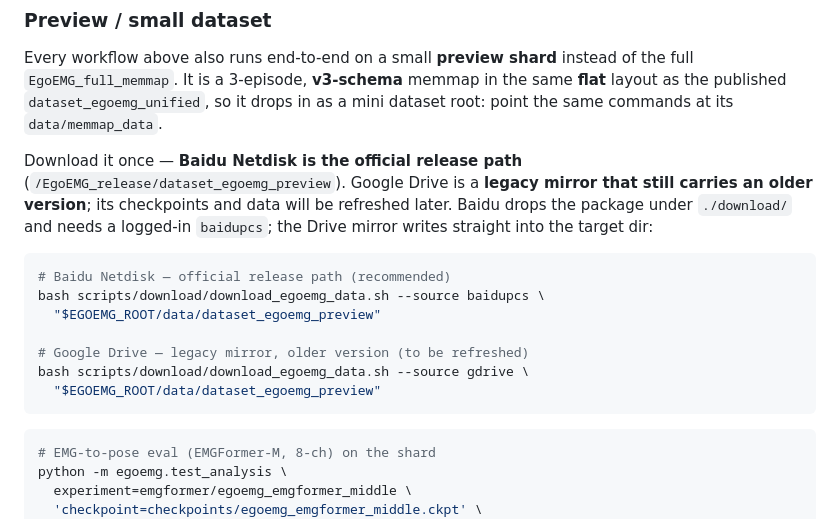
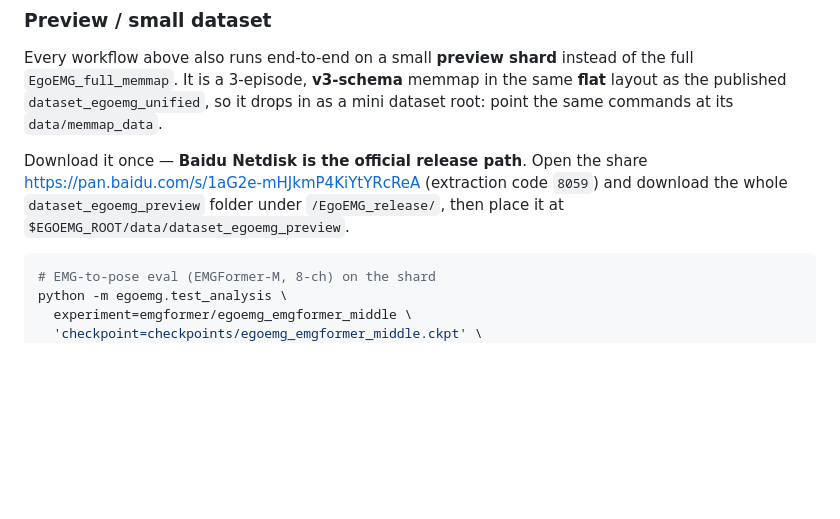
Before and after one commit to zhenqis123/EgoEMG, a Markdown page: README.md, the part around the change. GitHub-like rendering; blank space fills up the shorter version.

````diff
--- a/README.md
+++ b/README.md
@@ -144,21 +144,10 @@ of the full `EgoEMG_full_memmap`. It is a 3-episode, **v3-schema** memmap in the
 same **flat** layout as the published `dataset_egoemg_unified`, so it drops in as
 a mini dataset root: point the same commands at its `data/memmap_data`.
 
-Download it once — **Baidu Netdisk is the official release path**
-(`/EgoEMG_release/dataset_egoemg_preview`). Google Drive is a **legacy mirror
-that still carries an older version**; its checkpoints and data will be
-refreshed later. Baidu drops the package under `./download/` and needs a
-logged-in `baidupcs`; the Drive mirror writes straight into the target dir:
-
-```shell
-# Baidu Netdisk — official release path (recommended)
-bash scripts/download/download_egoemg_data.sh --source baidupcs \
-  "$EGOEMG_ROOT/data/dataset_egoemg_preview"
-
-# Google Drive — legacy mirror, older version (to be refreshed)
-bash scripts/download/download_egoemg_data.sh --source gdrive \
-  "$EGOEMG_ROOT/data/dataset_egoemg_preview"
-```
+Download it once — **Baidu Netdisk is the official release path**. Open the
+share <https://pan.baidu.com/s/1aG2e-mHJkmP4KiYtYRcReA> (extraction code `8059`)
+and download the whole `dataset_egoemg_preview` folder under `/EgoEMG_release/`,
+then place it at `$EGOEMG_ROOT/data/dataset_egoemg_preview`.
 
 ```shell
 # EMG-to-pose eval (EMGFormer-M, 8-ch) on the shard
````
Also changed, not shown: docs/ASSET_SETUP.md (+8 -12 lines).
